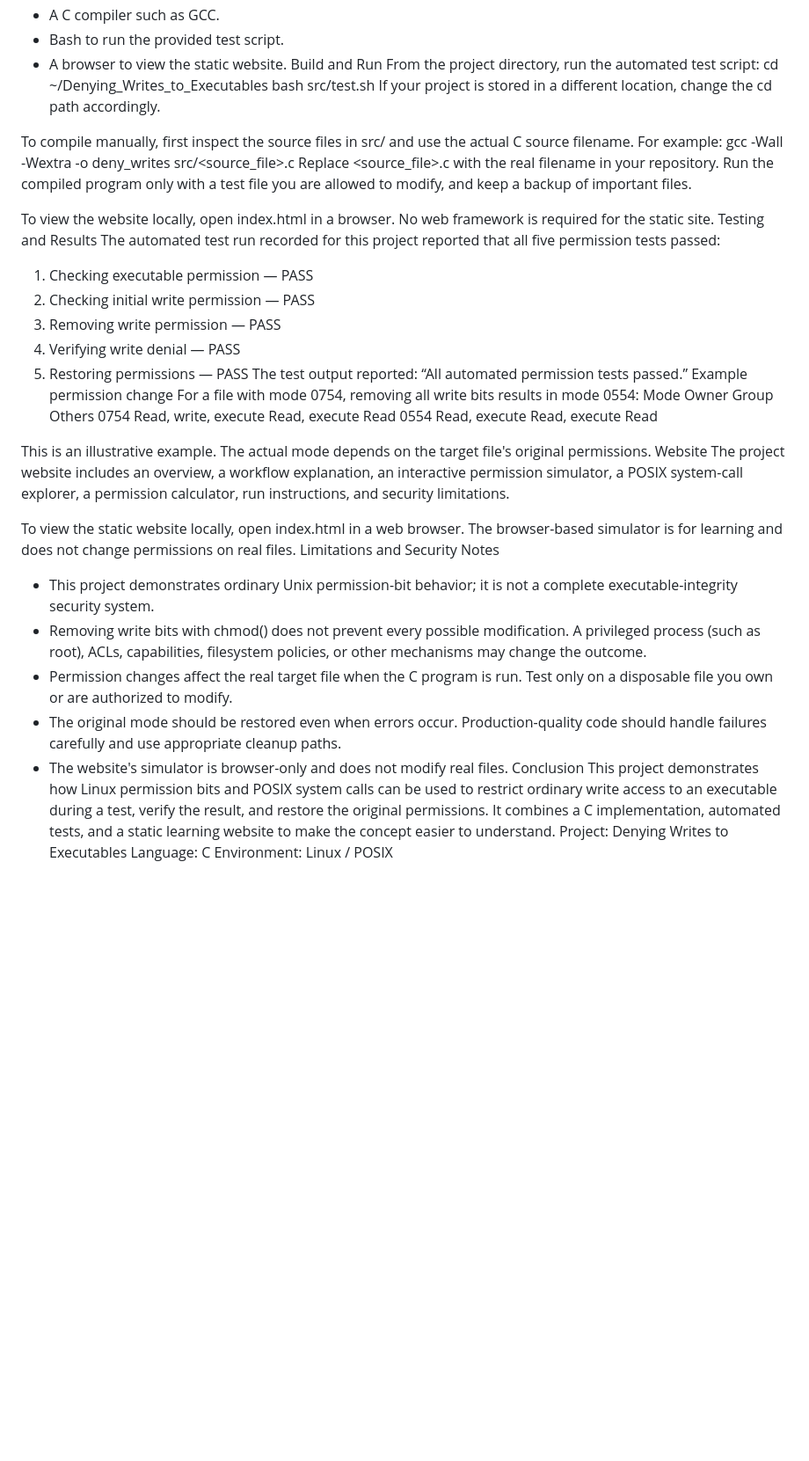
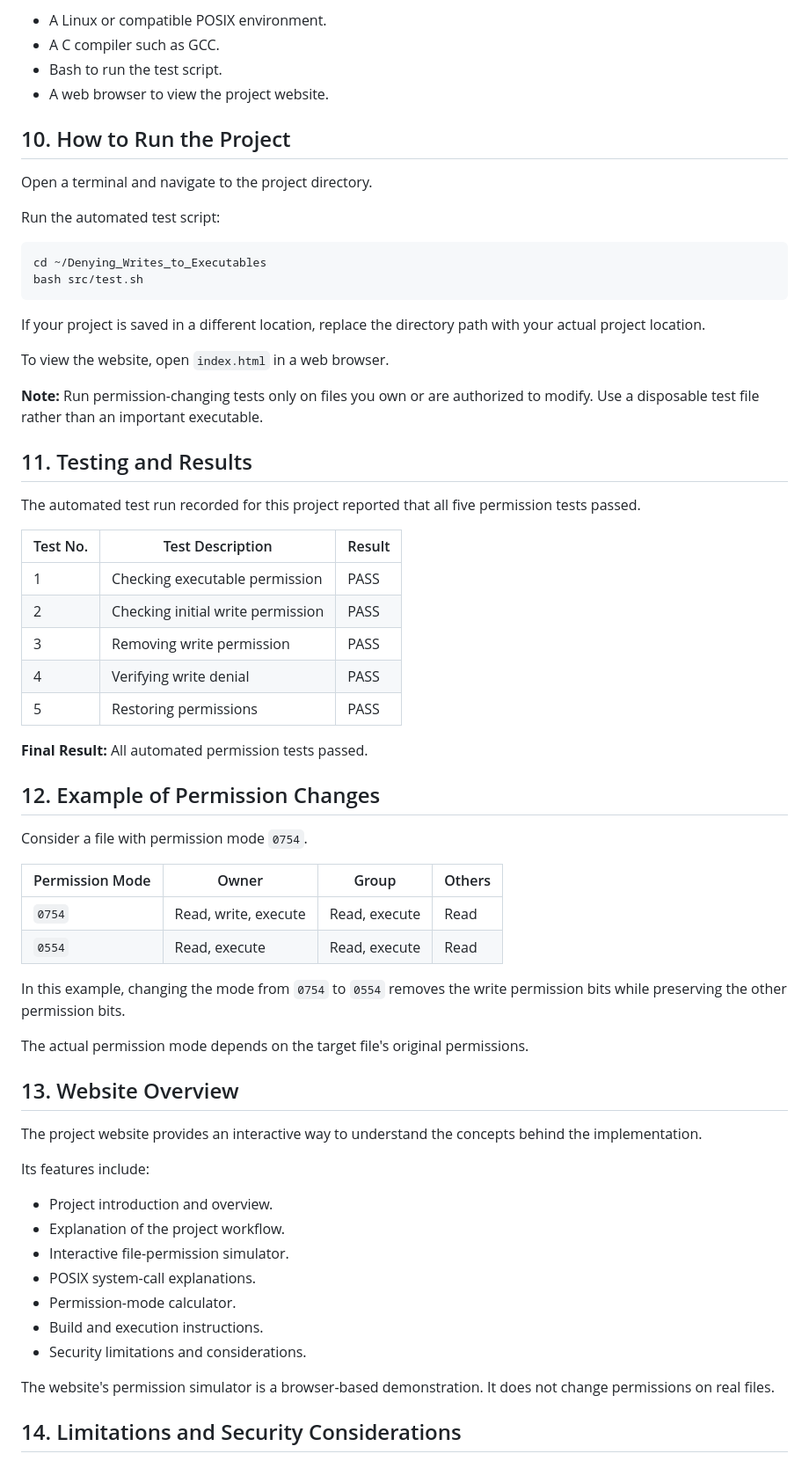
Before and after one commit to prabandalarevanth137/UniTech_OOSP, a Markdown page: README.md, the part around one of its changes. Shown at 88% size. Drawn GitHub-style; blank space fills up the shorter version.

````diff
--- a/README.md
+++ b/README.md
@@ -103,45 +141,67 @@ Requirements
+- A Linux or compatible POSIX environment.
 - A C compiler such as GCC.
-- Bash to run the provided test script.
-- A browser to view the static website.
-Build and Run
-From the project directory, run the automated test script:
+- Bash to run the test script.
+- A web browser to view the project website.
+
+## 10. How to Run the Project
+
+Open a terminal and navigate to the project directory.
+
+Run the automated test script:
+
+```bash
 cd ~/Denying_Writes_to_Executables
 bash src/test.sh
-If your project is stored in a different location, change the cd path accordingly.
+```
 
-To compile manually, first inspect the source files in src/ and use the actual C source filename. For example:
-gcc -Wall -Wextra -o deny_writes src/<source_file>.c
-Replace <source_file>.c with the real filename in your repository. Run the compiled program only with a test file you are allowed to modify, and keep a backup of important files.
+If your project is saved in a different location, replace the directory path with your actual project location.
 
-To view the website locally, open index.html in a browser. No web framework is required for the static site.
-Testing and Results
-The automated test run recorded for this project reported that all five permission tests passed:
-1. Checking executable permission — PASS
-2. Checking initial write permission — PASS
-3. Removing write permission — PASS
-4. Verifying write denial — PASS
-5. Restoring permissions — PASS
-The test output reported: “All automated permission tests passed.”
-Example permission change
-For a file with mode 0754, removing all write bits results in mode 0554:
-Mode	Owner	Group	Others
-0754	Read, write, execute	Read, execute	Read
-0554	Read, execute	Read, execute	Read
+To view the website, open `index.html` in a web browser.
 
+**Note:** Run permission-changing tests only on files you own or are authorized to modify. Use a disposable test file rather than an important executable.
 
-This is an illustrative example. The actual mode depends on the target file's original permissions.
-Website
-The project website includes an overview, a workflow explanation, an interactive permission simulator, a POSIX system-call explorer, a permission calculator, run instructions, and security limitations.
+## 11. Testing and Results
 
-To view the static website locally, open index.html in a web browser. The browser-based simulator is for learning and does not change permissions on real files.
-Limitations and Security Notes
-- This project demonstrates ordinary Unix permission-bit behavior; it is not a complete executable-integrity security system.
-- Removing write bits with chmod() does not prevent every possible modification. A privileged process (such as root), ACLs, capabilities, filesystem policies, or other mechanisms may change the outcome.
-- Permission changes affect the real target file when the C program is run. Test only on a disposable file you own or are authorized to modify.
-- The original mode should be restored even when errors occur. Production-quality code should handle failures carefully and use appropriate cleanup paths.
-- The website's simulator is browser-only and does not modify real files.
-Conclusion
-This project demonstrates how Linux permission bits and POSIX system calls can be used to restrict ordinary write access to an executable during a test, verify the result, and restore the original permissions. It combines a C implementation, automated tests, and a static learning website to make the concept easier to understand.
-Project: Denying Writes to Executables
-Language: C
-Environment: Linux / POSIX
+The automated test run recorded for this project reported that all five permission tests passed.
+
+| Test No. | Test Description | Result |
+|---|---|---|
+| 1 | Checking executable permission | PASS |
+| 2 | Checking initial write permission | PASS |
+| 3 | Removing write permission | PASS |
+| 4 | Verifying write denial | PASS |
+| 5 | Restoring permissions | PASS |
+
+**Final Result:** All automated permission tests passed.
+
+## 12. Example of Permission Changes
+
+Consider a file with permission mode `0754`.
+
+| Permission Mode | Owner | Group | Others |
+|---|---|---|---|
+| `0754` | Read, write, execute | Read, execute | Read |
+| `0554` | Read, execute | Read, execute | Read |
+
+In this example, changing the mode from `0754` to `0554` removes the write permission bits while preserving the other permission bits.
+
+The actual permission mode depends on the target file's original permissions.
+
+## 13. Website Overview
+
+The project website provides an interactive way to understand the concepts behind the implementation.
+
+Its features include:
+
+- Project introduction and overview.
+- Explanation of the project workflow.
+- Interactive file-permission simulator.
+- POSIX system-call explanations.
+- Permission-mode calculator.
+- Build and execution instructions.
+- Security limitations and considerations.
+
+The website's permission simulator is a browser-based demonstration. It does not change permissions on real files.
+
+## 14. Limitations and Security Considerations
+
````
Also changed, not shown: other parts of README.md (+151 -92 lines).
